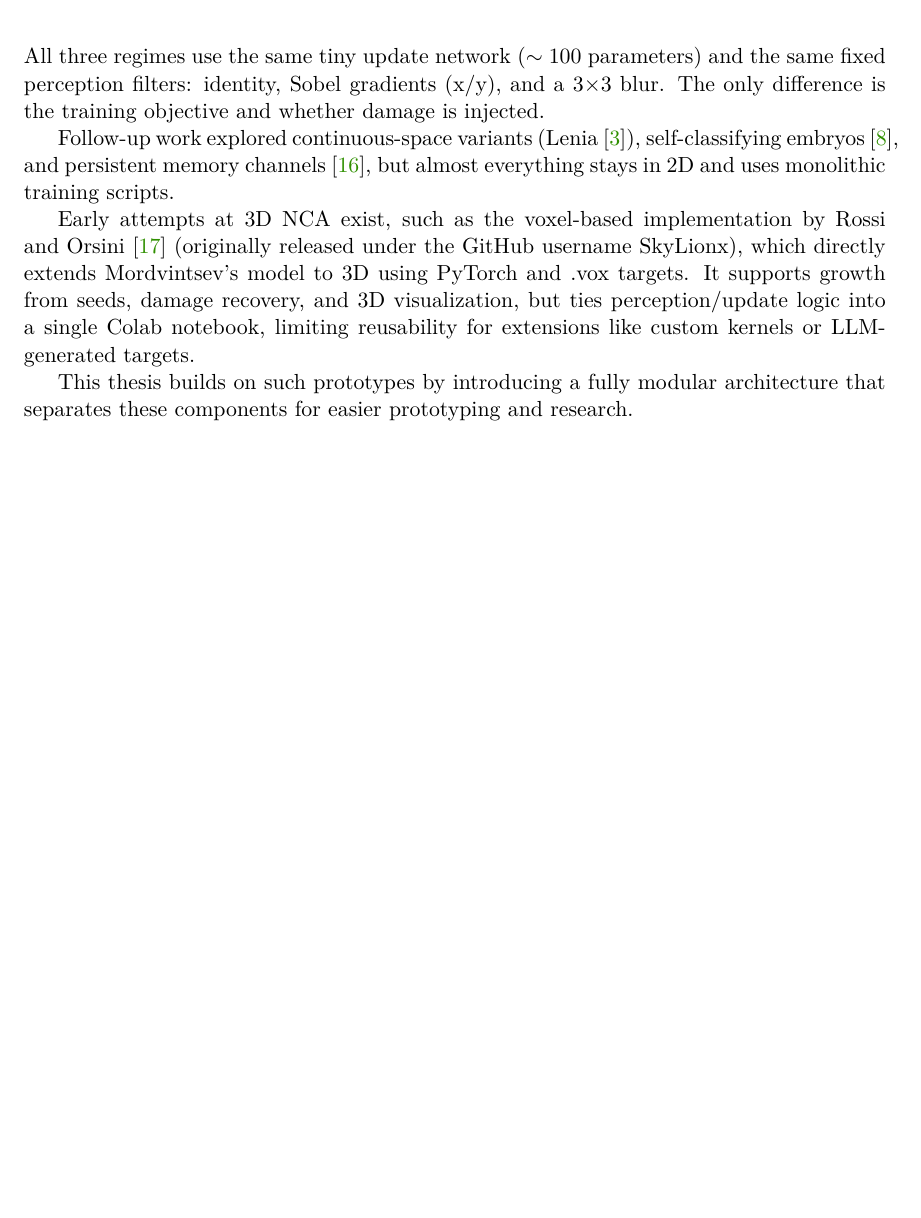
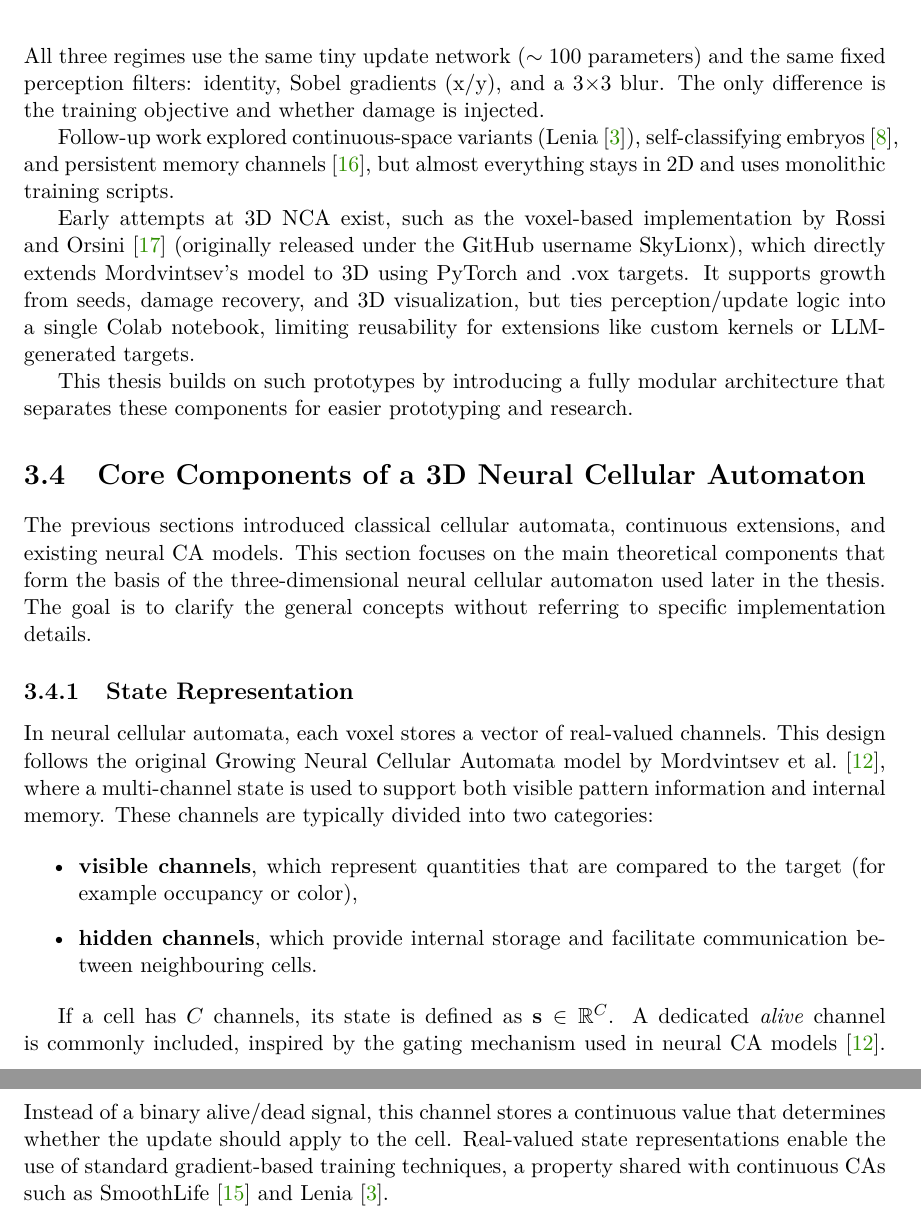
Before and after one commit to rm-a0/3d-nca, a LaTeX thesis (documentation/thesis/3d-nca.tex, which reads documentation/thesis/3d-nca-01-kapitoly-chapters-en.tex): part of page 11 of 14 before the commit and two parts of pages 11 and 12 of 15 after it, the two joined at a grey line, cut so that both start at the same text, the shorter picture padded with empty space. Compiled offline with pdfLaTeX.

Commit message:
feat: add another chapter

```diff
--- a/documentation/thesis/3d-nca-01-kapitoly-chapters-en.tex
+++ b/documentation/thesis/3d-nca-01-kapitoly-chapters-en.tex
@@ -147,8 +149,42 @@ Early attempts at 3D NCA exist, such as the voxel-based implementation by Rossi
 It supports growth from seeds, damage recovery, and 3D visualization, but ties perception/update logic into a single Colab notebook, limiting
 reusability for extensions like custom kernels or LLM-generated targets.
 
-This thesis builds on such prototypes by introducing a fully modular
-architecture that separates these components for easier prototyping and research.
+This thesis builds on such prototypes by introducing a fully modular architecture that separates these components for easier prototyping and research.
+
+\section{Core Components of a 3D Neural Cellular Automaton}
+
+The previous sections introduced classical cellular automata, continuous
+extensions, and existing neural CA models. This section focuses on the
+main theoretical components that form the basis of the three-dimensional
+neural cellular automaton used later in the thesis. The goal is to
+clarify the general concepts without referring to specific implementation
+details.
+
+\subsection{State Representation}
+
+In neural cellular automata, each voxel stores a vector of real-valued
+channels. This design follows the original Growing Neural Cellular
+Automata model by Mordvintsev et al.~\cite{Mordvintsev2020}, where a
+multi-channel state is used to support both visible pattern information
+and internal memory. These channels are typically divided into two
+categories:
+
+\begin{itemize}
+    \item \textbf{visible channels}, which represent quantities that are
+    compared to the target (for example occupancy or color),
+    \item \textbf{hidden channels}, which provide internal storage and
+    facilitate communication between neighbouring cells.
+\end{itemize}
+
+If a cell has $C$ channels, its state is defined as
+$\mathbf{s} \in \mathbb{R}^{C}$.
+A dedicated \emph{alive} channel is commonly included, inspired by the
+gating mechanism used in neural CA models~\cite{Mordvintsev2020}. Instead
+of a binary alive/dead signal, this channel stores a continuous value that
+determines whether the update should apply to the cell. Real-valued state
+representations enable the use of standard gradient-based training
+techniques, a property shared with continuous CAs such as SmoothLife
+\cite{Rafler2011} and Lenia~\cite{Chan2019}.
 
 \chapter{Conclusion}
 \label{zaver}
```
Also changed, not shown: documentation/thesis/3d-nca.pdf, documentation/thesis/3d-nca-01-kapitoly-chapters-en.tex (8 more changed lines).
